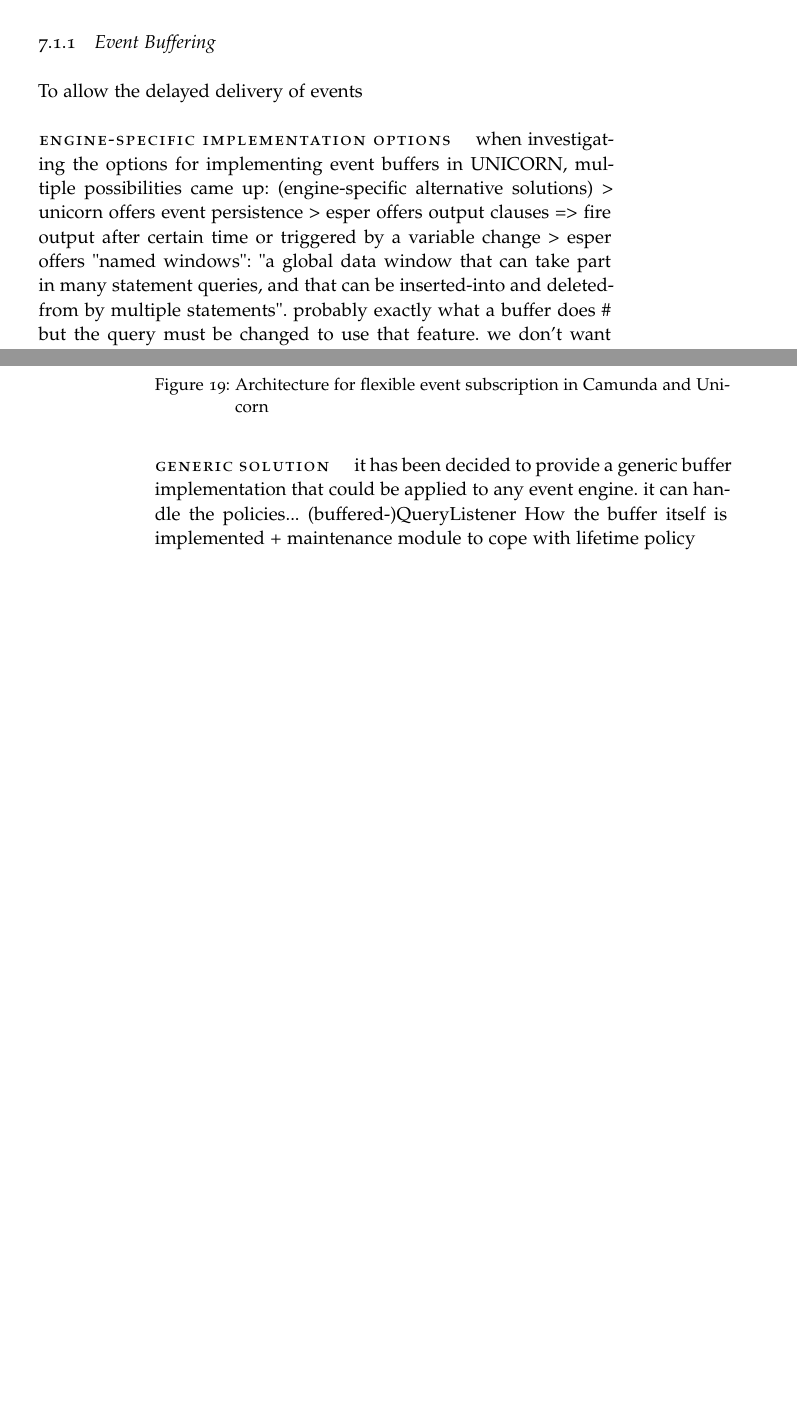
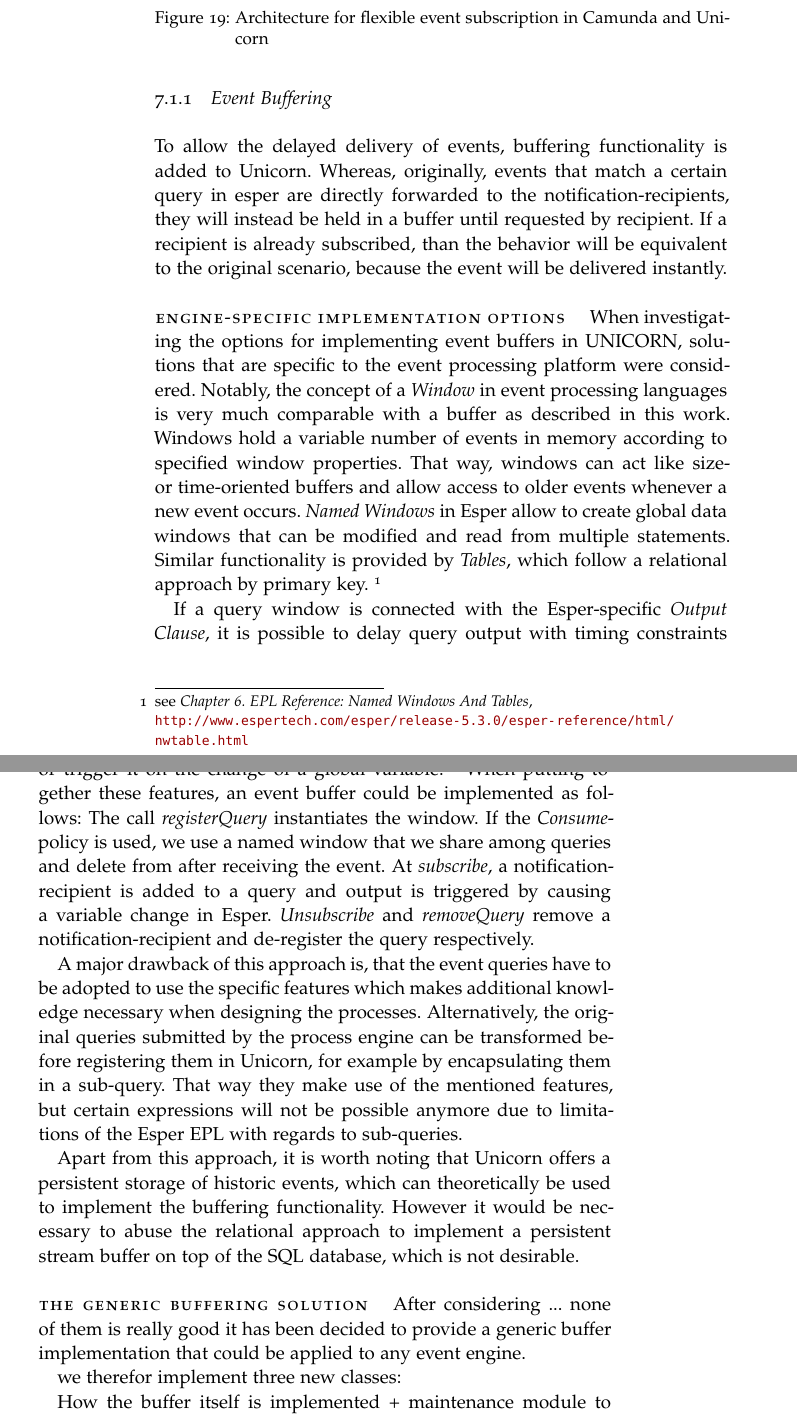
Before and after one commit to Omniabsent/thesis-early-event-subscription, a LaTeX thesis (thesis.tex, which reads chapters/implementation/implementation.tex): two parts of pages 55 and 56 of 71 before the commit and two parts of pages 56 and 57 of 73 after it, joined at a grey line, cut so that both start at the same text, the shorter picture padded with empty space. The pictures show the PDF file thesis.pdf that the author committed with the source.

Commit message:
impl: engine-specific option; other small comments/improvements

```diff
--- a/chapters/implementation/implementation.tex
+++ b/chapters/implementation/implementation.tex
@@ -30,2 +29 @@
 
-the architecture of UNICORN
@@ -33,26 +39,41 @@
 
 \subsection{Event Buffering}
-To allow the delayed delivery of events
+To allow the delayed delivery of events, buffering functionality is added to Unicorn.
+Whereas, originally, events that match a certain query in esper are directly forwarded to the notification-recipients, they will instead be held in a buffer until requested by recipient.
+If a recipient is already subscribed, than the behavior will be equivalent to the original scenario, because the event will be delivered instantly.
 
-\paragraph{engine-specific implementation options}
-when investigating the options for implementing event buffers in UNICORN, multiple possibilities came up:
-(engine-specific alternative solutions)
-> unicorn offers event persistence
-> esper offers output clauses => fire output after certain time or triggered by a variable change
-> esper offers "named windows": "a global data window that can take part in many statement queries, and that can be inserted-into and deleted-from by multiple statements". probably exactly what a buffer does
-%http://www.espertech.com/esper/release-5.3.0/esper-reference/html/nwtable.html#nwtable-overview-namedwindow
-\# but the query must be changed to use that feature. we don't want that
+\paragraph{Engine-specific Implementation Options}
+When investigating the options for implementing event buffers in UNICORN, solutions that are specific to the event processing platform were considered.
+Notably, the concept of a \textit{Window} in event processing languages is very much comparable with a buffer as described in this work. Windows hold a variable number of events in memory according to specified window properties. That way, windows can act like size- or time-oriented buffers and allow access to older events whenever a new event occurs.
+\textit{Named Windows} in Esper allow to create global data windows that can be modified and read from multiple statements. Similar functionality is provided by \textit{Tables}, which follow a relational approach by primary key.
+\footnote{see \textit{Chapter 6. EPL Reference: Named Windows And Tables},\newline \url{http://www.espertech.com/esper/release-5.3.0/esper-reference/html/nwtable.html}}
 
-\paragraph{generic solution}
+If a query window is connected with the Esper-specific \textit{Output Clause}, it is possible to delay query output with timing constraints or trigger it on the change of a global variable.
+\footnote{see \textit{Chapter 5. EPL Reference: Clauses},\newline \url{http://www.espertech.com/esper/release-5.3.0/esper-reference/html/epl\_clauses.html}}
+When putting together these features, an event buffer could be implemented as follows: The call \textit{registerQuery} instantiates the window. If the \textit{Consume}-policy is used, we use a named window that we share among queries and delete from after receiving the event.
+At \textit{subscribe}, a notification-recipient is added to a query and output is triggered by causing a variable change in Esper. \textit{Unsubscribe} and \textit{removeQuery} remove a notification-recipient and de-register the query respectively.
+
+A major drawback of this approach is, that the event queries have to be adopted to use the specific features which makes additional knowledge necessary when designing the processes.
+Alternatively, the original queries submitted by the process engine can be transformed before registering them in Unicorn, for example by encapsulating them in a sub-query. That way they make use of the mentioned features, but certain expressions will not be possible anymore due to limitations of the Esper EPL with regards to sub-queries.
+
+Apart from this approach, it is worth noting that Unicorn offers a persistent storage of historic events, which can theoretically be used to implement the buffering functionality.
+However it would be necessary to abuse the relational approach to implement a persistent stream buffer on top of the SQL database, which is not desirable.
+
+\paragraph{The Generic Buffering Solution}
+After considering ...
+none of them is really good
 it has been decided to provide a generic buffer implementation that could be applied to any event engine.
-it can handle the policies...
-(buffered-)QueryListener
+
+we therefor implement three new classes:
+
 How the buffer itself is implemented
 + maintenance module to cope with lifetime policy
 
-the implementation is not trimmed for performance
+it can handle the policies...
+(buffered-)QueryListener
+
+the implementation is not trimmed for performance, no shared buffers, maybe ref shared windows from cep
 in a production use-case it might be preferable to use the existing technology that the event engine offers if it suits with the requirements of the BPM architecture
-
 
 \subsection{REST API Extension}
 UNICORN offers a restful http api
```
Also changed, not shown: chapters/automatic-subscription/automaticsubscription.tex (+14 -8 lines), chapters/concept/bpmnx/bpmnx.tex (+4 -0 lines), chapters/conclusion.tex (+2 -2 lines), frontbackmatter/Contents.tex (+1 -0 lines), thesis.pdf, chapters/implementation/implementation.tex (19 more changed lines).
